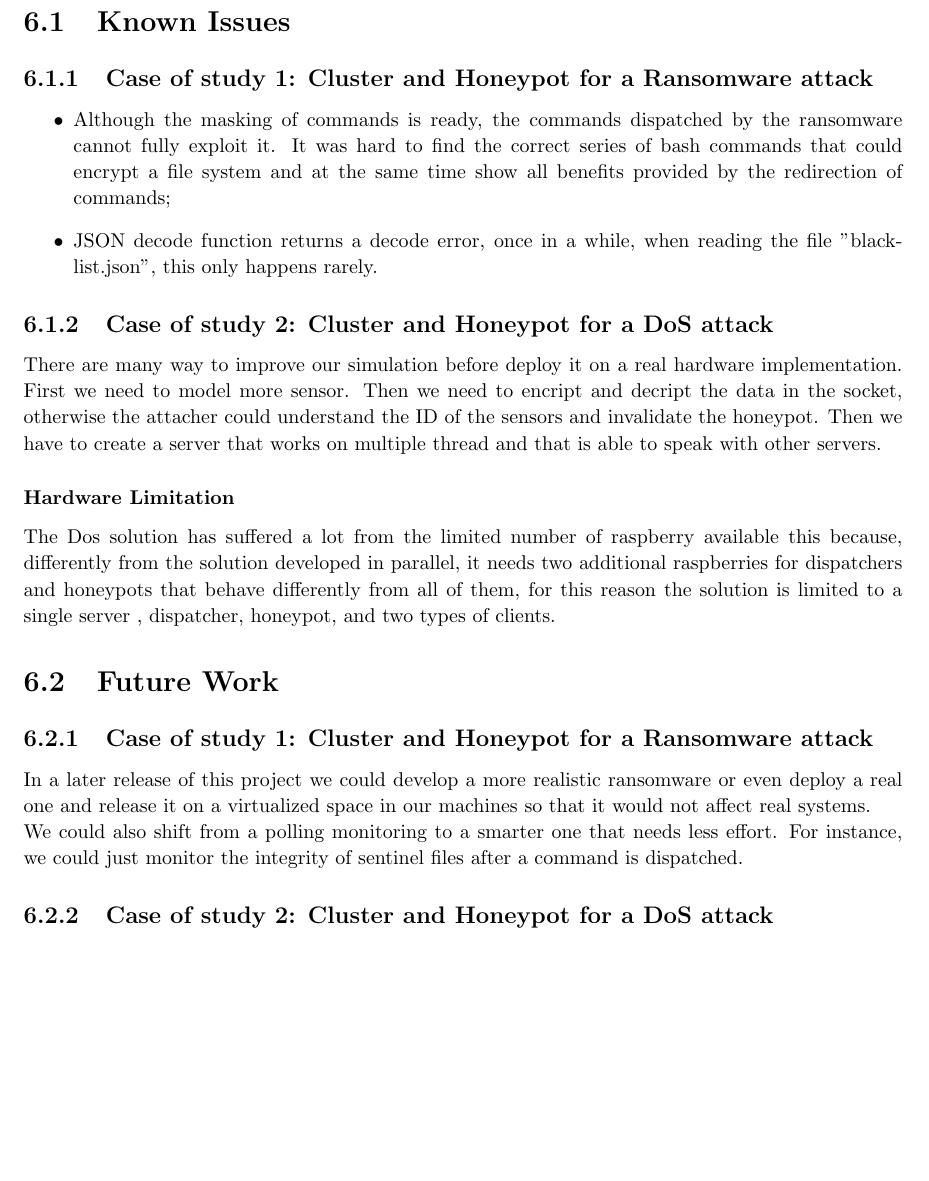
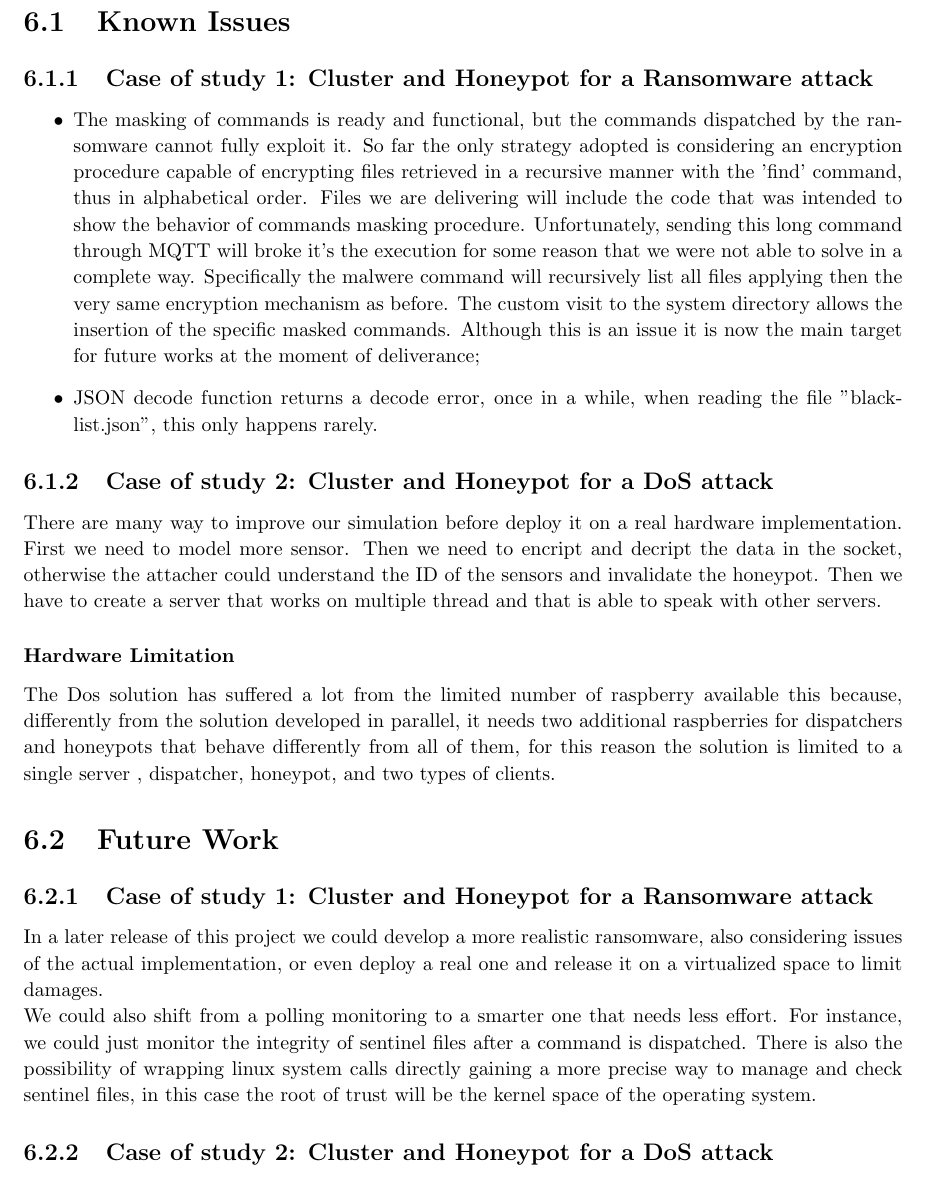
Before and after one commit to 343-Guilty4Spark/cyber_latex, a LaTeX thesis (report_template/report.tex, which reads report_template/chapters/results.tex): part of page 44 of 51, cut so that both start at the same text, the shorter picture padded with empty space. Compiled offline with pdfLaTeX.

Commit message:
add results

```diff
--- a/report_template/chapters/results.tex
+++ b/report_template/chapters/results.tex
@@ -24,7 +24,9 @@ Testing the DoS solution we noticed that it is able to manage small DoS attacks
 \subsection{Case of study 1: Cluster and Honeypot for a Ransomware attack}
 
 \begin{itemize}
-    \item Although the masking of commands is ready, the commands dispatched by the ransomware cannot fully exploit it. It was hard to find the correct series of bash commands that could encrypt a file system and at the same time show all benefits provided by the redirection of commands;
+    \item The masking of commands is ready and functional, but the commands dispatched by the ransomware cannot fully exploit it. So far the only strategy adopted is considering an encryption procedure capable of encrypting files retrieved in a recursive manner with the 'find' command, thus in alphabetical order.
+    Files we are delivering will include the code that was intended to show the behavior of commands masking procedure. Unfortunately, sending this long command through MQTT will broke it's the execution for some reason that we were not able to solve in a complete way. Specifically the malwere command will recursively list all files applying then the very same encryption mechanism as before. The custom visit to the system directory allows the insertion of the specific masked commands.
+    Although this is an issue it is now the main target for future works at the moment of deliverance;
     \item JSON decode function returns a decode error, once in a while, when reading the file "blacklist.json", this only happens rarely.
 \end{itemize}
 
@@ -40,8 +42,8 @@ The Dos solution has suffered a lot from the limited number of raspberry availab
 
 \subsection{Case of study 1: Cluster and Honeypot for a Ransomware attack}
 
-In a later release of this project we could develop a more realistic ransomware or even deploy a real one and release it on a virtualized space in our machines so that it would not affect real systems.\\
-We could also shift from a polling monitoring to a smarter one that needs less effort. For instance, we could just monitor the integrity of sentinel files after a command is dispatched.
+In a later release of this project we could develop a more realistic ransomware, also considering issues of the actual implementation, or even deploy a real one and release it on a virtualized space to limit damages.\\
+We could also shift from a polling monitoring to a smarter one that needs less effort. For instance, we could just monitor the integrity of sentinel files after a command is dispatched. There is also the possibility of wrapping linux system calls directly gaining a more precise way to manage and check sentinel files, in this case the root of trust will be the kernel space of the operating system.
 
 \subsection{Case of study 2: Cluster and Honeypot for a DoS attack}
 There are many way to improve our simulation before deploy it on a real hardware implementation. First we need to model more sensor. Then we need to encript and decript the data in the socket, otherwise the attacher could understand the ID of the sensors and invalidate the honeypot. Then we have to create a server that works on multiple thread and that is able to speak with other servers.
```
Also changed, not shown: report_template/report.pdf, 1 other file.
